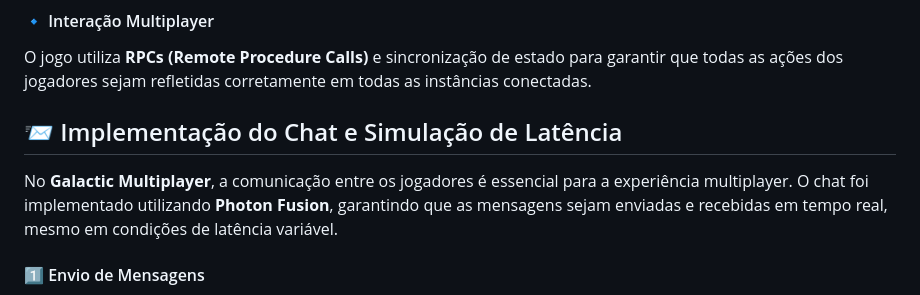
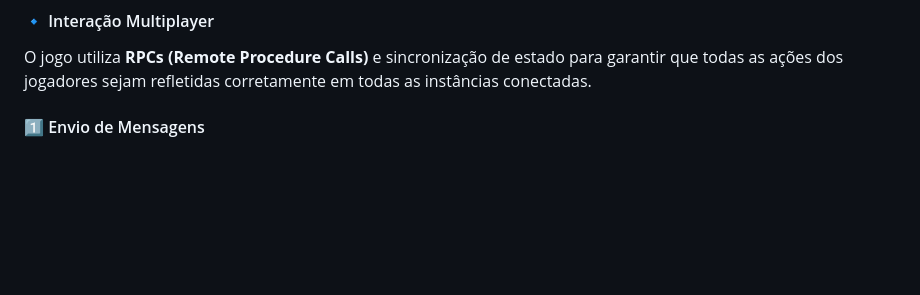
Before and after one commit to Adalberto15F/galactic-multiplayer, a Markdown page: README.md, the part around the change. Drawn GitHub-style; blank space fills up the shorter version.

```diff
--- a/README.md
+++ b/README.md
@@ -21,10 +21,6 @@ Cada jogador tem sua posição e ações sincronizadas usando **Network Objects*
 
 #### 🔹 Interação Multiplayer
 O jogo utiliza **RPCs (Remote Procedure Calls)** e sincronização de estado para garantir que todas as ações dos jogadores sejam refletidas corretamente em todas as instâncias conectadas.
-
-## 📨 Implementação do Chat e Simulação de Latência
-
-No **Galactic Multiplayer**, a comunicação entre os jogadores é essencial para a experiência multiplayer. O chat foi implementado utilizando **Photon Fusion**, garantindo que as mensagens sejam enviadas e recebidas em tempo real, mesmo em condições de latência variável.
 
 #### 1️⃣ Envio de Mensagens
 - Cada jogador pode digitar uma mensagem e enviá-la para todos na sala.
```
